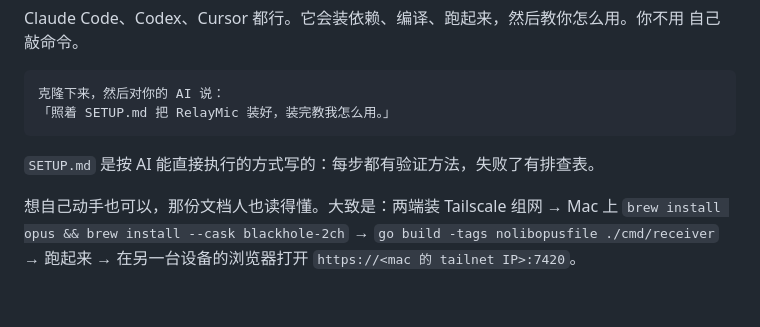
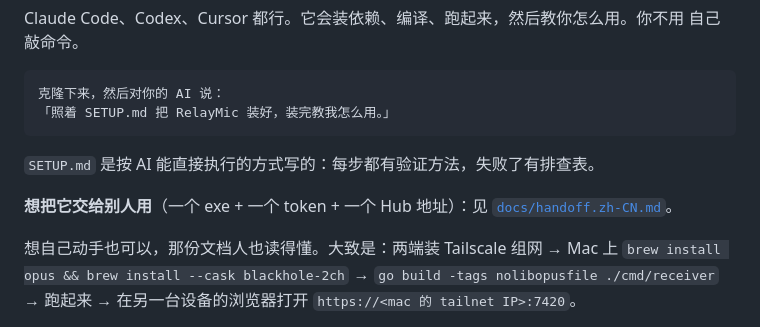
Before and after one commit to wyq0x55/relaymic--Windows, a Markdown page: README.zh-CN.md, the part around the change. GitHub-like rendering; blank space fills up the shorter version.

````diff
--- a/README.zh-CN.md
+++ b/README.zh-CN.md
@@ -47,6 +47,9 @@ Claude Code、Codex、Cursor 都行。它会装依赖、编译、跑起来，然
 ```
 
 `SETUP.md` 是按 AI 能直接执行的方式写的：每步都有验证方法，失败了有排查表。
+
+**想把它交给别人用**（一个 exe + 一个 token + 一个 Hub 地址）：见
+[`docs/handoff.zh-CN.md`](docs/handoff.zh-CN.md)。
 
 想自己动手也可以，那份文档人也读得懂。大致是：两端装 Tailscale 组网 →
 Mac 上 `brew install opus && brew install --cask blackhole-2ch` →
````
Also changed, not shown: README.md (+3 -0 lines), docs/handoff.zh-CN.md (added, +123 -0 lines).
